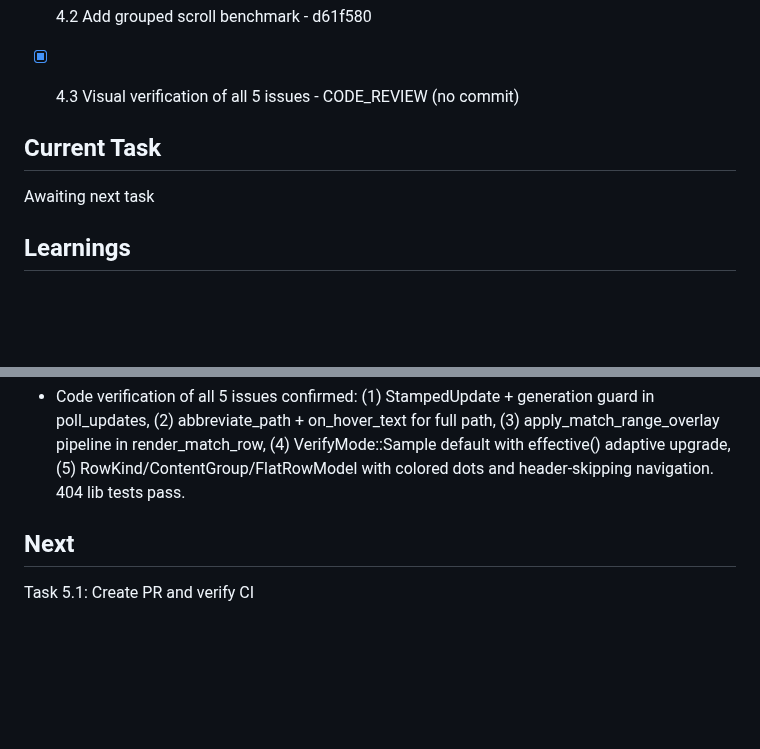
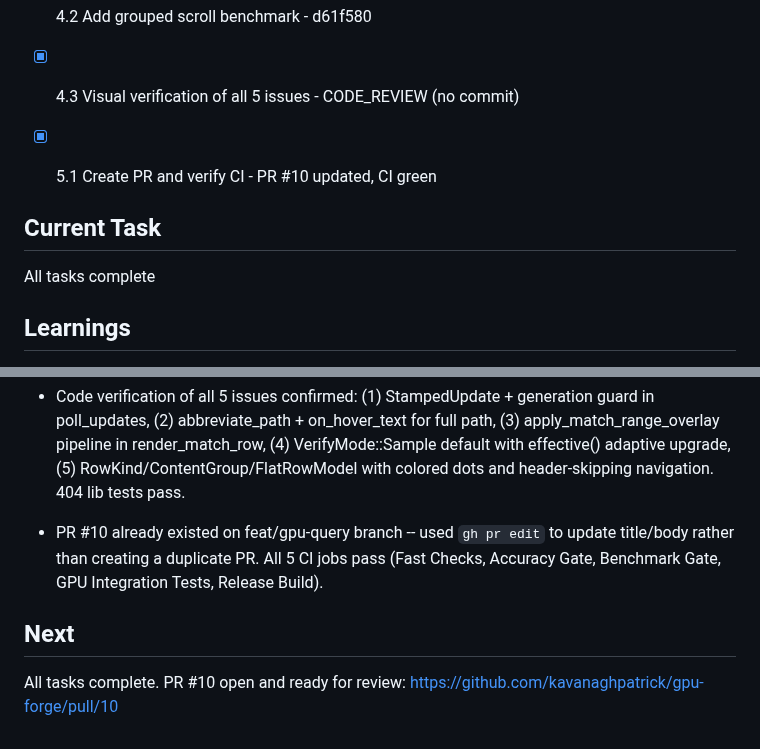
Before and after one commit to kavanaghpatrick/gpu-forge, a Markdown page: specs/gpu-search-overhaul-2/.progress.md, 2 parts joined by grey strips. Rendered like a GitHub page; blank space fills up the shorter version.

Commit message:
chore(spec): mark task 5.1 complete - PR created, CI green
Co-Authored-By: Claude Opus 4.6 <noreply@anthropic.com>

```diff
--- a/specs/gpu-search-overhaul-2/.progress.md
+++ b/specs/gpu-search-overhaul-2/.progress.md
@@ -40,9 +40,10 @@ Key decisions from foreman-spec Deep Mode Q&A (18 decisions across PM, UX, Tech,
 - [x] 4.1 Run full regression test suite - 8142358
 - [x] 4.2 Add grouped scroll benchmark - d61f580
 - [x] 4.3 Visual verification of all 5 issues - CODE_REVIEW (no commit)
+- [x] 5.1 Create PR and verify CI - PR #10 updated, CI green
 
 ## Current Task
-Awaiting next task
+All tasks complete
 
 ## Learnings
 - Foreman-spec Deep Mode analysis (5 files, ~3000 lines) provided complete blueprint; synthesis was primarily extraction and restructuring, not discovery
@@ -103,6 +104,7 @@ Awaiting next task
 - Incremental grouping of 50 new matches into 1000 existing takes ~77us
 
 - Code verification of all 5 issues confirmed: (1) StampedUpdate + generation guard in poll_updates, (2) abbreviate_path + on_hover_text for full path, (3) apply_match_range_overlay pipeline in render_match_row, (4) VerifyMode::Sample default with effective() adaptive upgrade, (5) RowKind/ContentGroup/FlatRowModel with colored dots and header-skipping navigation. 404 lib tests pass.
+- PR #10 already existed on feat/gpu-query branch -- used `gh pr edit` to update title/body rather than creating a duplicate PR. All 5 CI jobs pass (Fast Checks, Accuracy Gate, Benchmark Gate, GPU Integration Tests, Release Build).
 
 ## Next
-Task 5.1: Create PR and verify CI
+All tasks complete. PR #10 open and ready for review: https://github.com/kavanaghpatrick/gpu-forge/pull/10
```
Also changed, not shown: specs/gpu-search-overhaul-2/tasks.md (+1 -1 lines).
